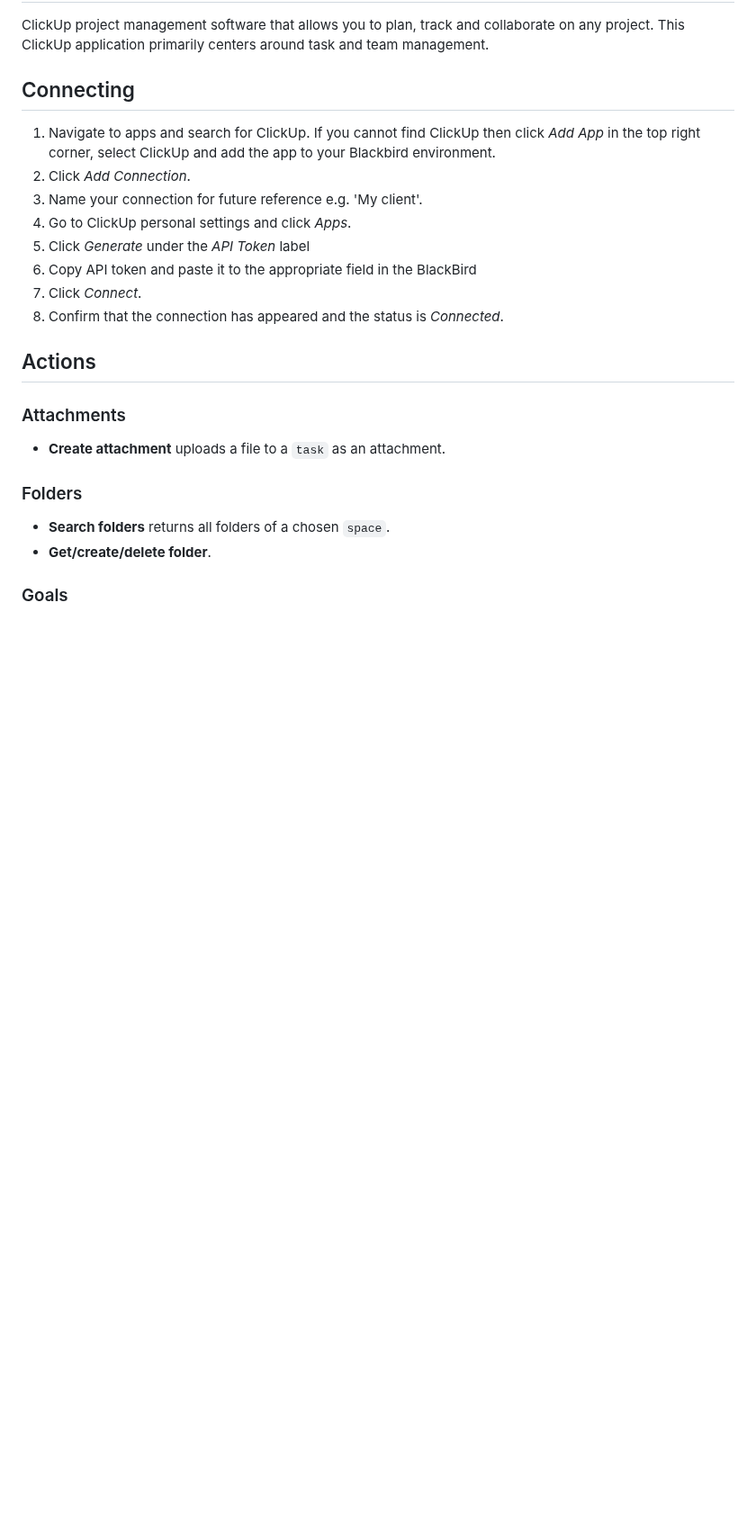
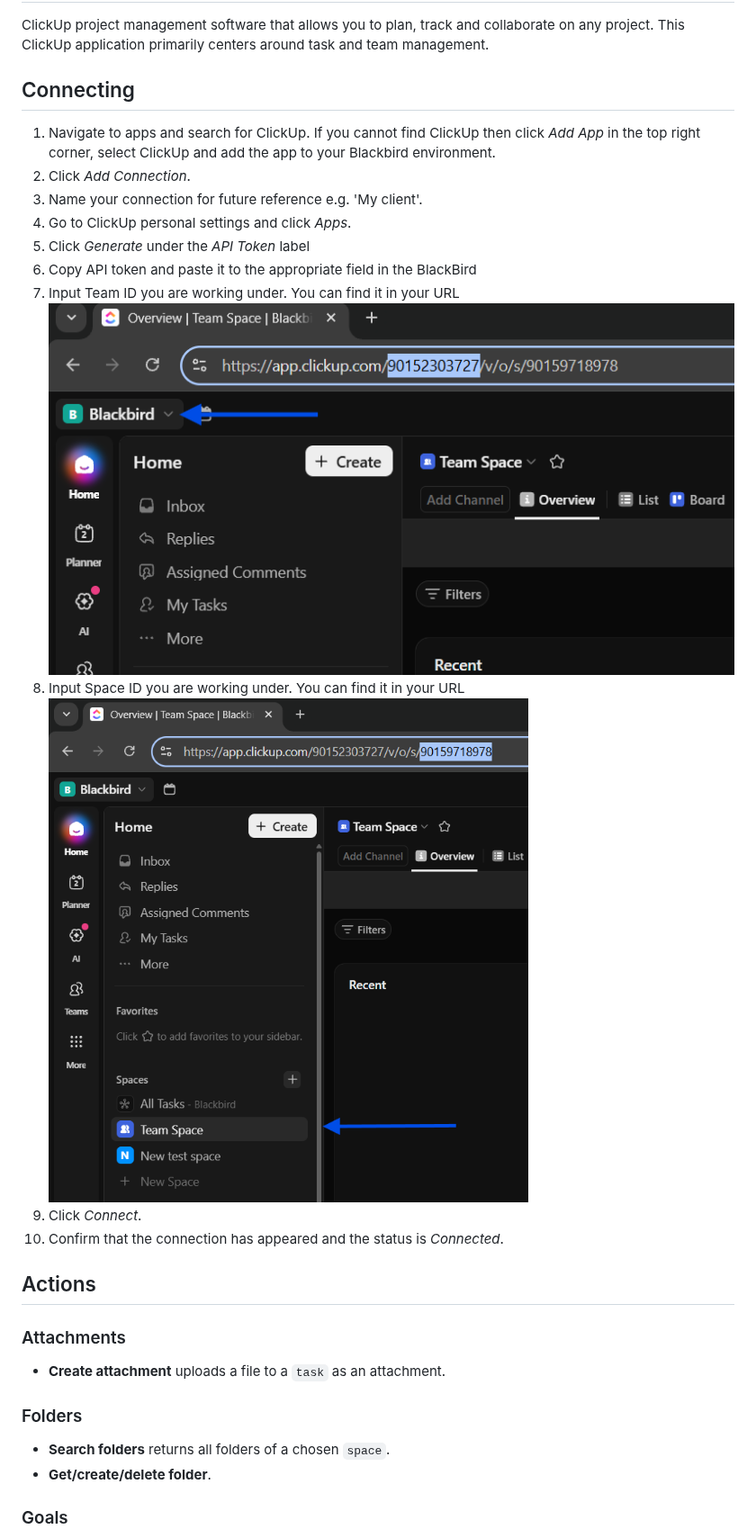
Before and after one commit to bb-io/ClickUp, a Markdown page: README.md, the part around the change. Shown at 90% size. GitHub-like rendering; pictures changed too: ClickUp/image/clickup-space-id.png (added), ClickUp/image/clickup-team-id.png (added); blank space fills up the shorter version.

```diff
--- a/README.md
+++ b/README.md
@@ -16,6 +16,10 @@ ClickUp project management software that allows you to plan, track and collabora
 4.  Go to ClickUp personal settings and click _Apps_.
 5.  Click _Generate_ under the _API Token_ label
 6.  Copy API token and paste it to the appropriate field in the BlackBird
+7.  Input Team ID you are working under. You can find it in your URL
+	 ![example1](ClickUp/image/clickup-team-id.png)
+8.  Input Space ID you are working under. You can find it in your URL
+	 ![example2](ClickUp/image/clickup-space-id.png)
 7.  Click _Connect_.
 8.  Confirm that the connection has appeared and the status is _Connected_.
 
```
